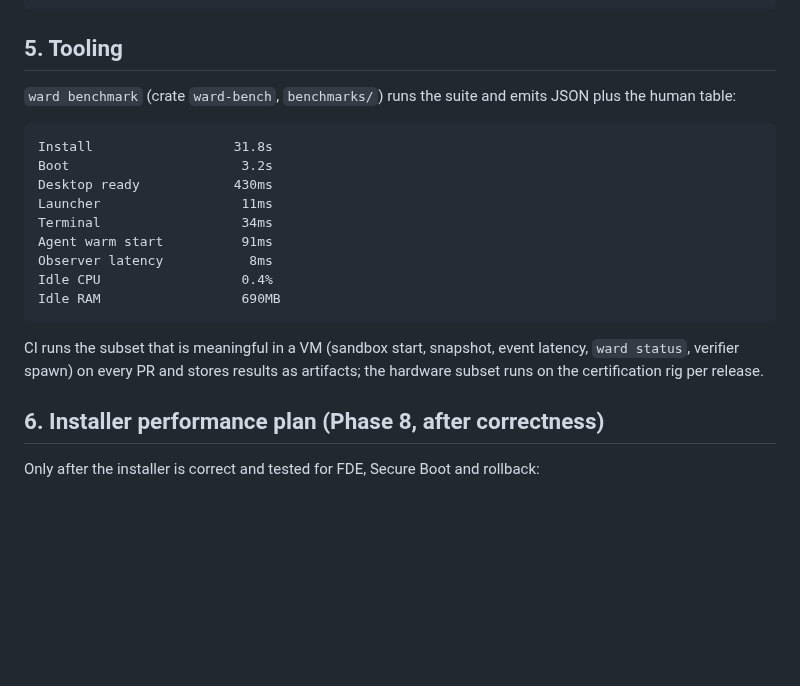
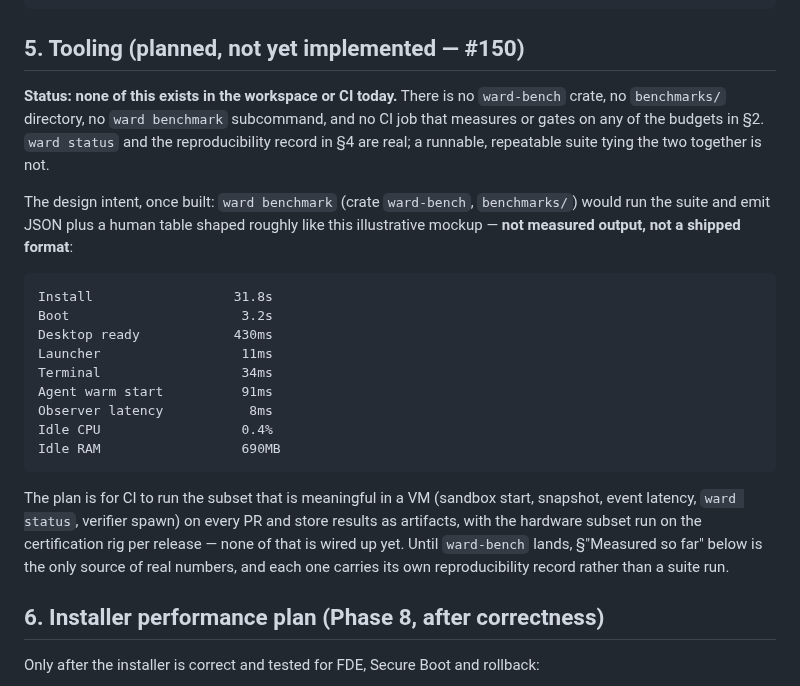
Before and after one commit to hexrift/WardOS, a Markdown page: docs/performance.md, the part around the change. GitHub-like rendering; blank space fills up the shorter version.

Commit message:
docs: label performance.md's benchmark tooling as planned, not shipped (#150) (#232)
docs/performance.md §5 described `ward benchmark`, a `ward-bench` crate,
a `benchmarks/` directory and a per-PR CI benchmark job as if they
existed, and presented a sample table as real output. None of them exist
in the workspace or CI. The section now says so, labels the table as an
illustrative mockup, and describes the CI subset as planned; the
"Measured so far" section remains the only source of real numbers.

Docs only; no version bump.

````diff
--- a/docs/performance.md
+++ b/docs/performance.md
@@ -70,10 +70,16 @@ runs: 20 (3 warm-up discarded)
 tool: ward-bench 0.1.0
 ```
 
-## 5. Tooling
+## 5. Tooling (planned, not yet implemented — #150)
 
-`ward benchmark` (crate `ward-bench`, `benchmarks/`) runs the suite and emits JSON plus
-the human table:
+**Status: none of this exists in the workspace or CI today.** There is no `ward-bench`
+crate, no `benchmarks/` directory, no `ward benchmark` subcommand, and no CI job that
+measures or gates on any of the budgets in §2. `ward status` and the reproducibility
+record in §4 are real; a runnable, repeatable suite tying the two together is not.
+
+The design intent, once built: `ward benchmark` (crate `ward-bench`, `benchmarks/`) would
+run the suite and emit JSON plus a human table shaped roughly like this illustrative
+mockup — **not measured output, not a shipped format**:
 
 ```text
 Install                  31.8s
@@ -87,9 +93,11 @@ Idle CPU                  0.4%
 Idle RAM                  690MB
 ```
 
-CI runs the subset that is meaningful in a VM (sandbox start, snapshot, event latency,
-`ward status`, verifier spawn) on every PR and stores results as artifacts; the hardware
-subset runs on the certification rig per release.
+The plan is for CI to run the subset that is meaningful in a VM (sandbox start, snapshot,
+event latency, `ward status`, verifier spawn) on every PR and store results as artifacts,
+with the hardware subset run on the certification rig per release — none of that is wired
+up yet. Until `ward-bench` lands, §"Measured so far" below is the only source of real
+numbers, and each one carries its own reproducibility record rather than a suite run.
 
 ## 6. Installer performance plan (Phase 8, after correctness)
 
````
